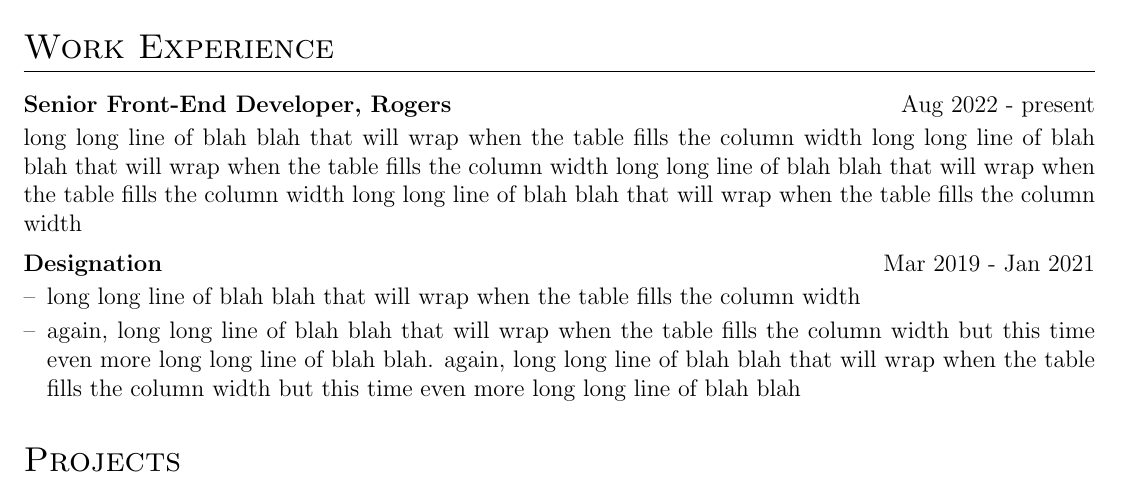
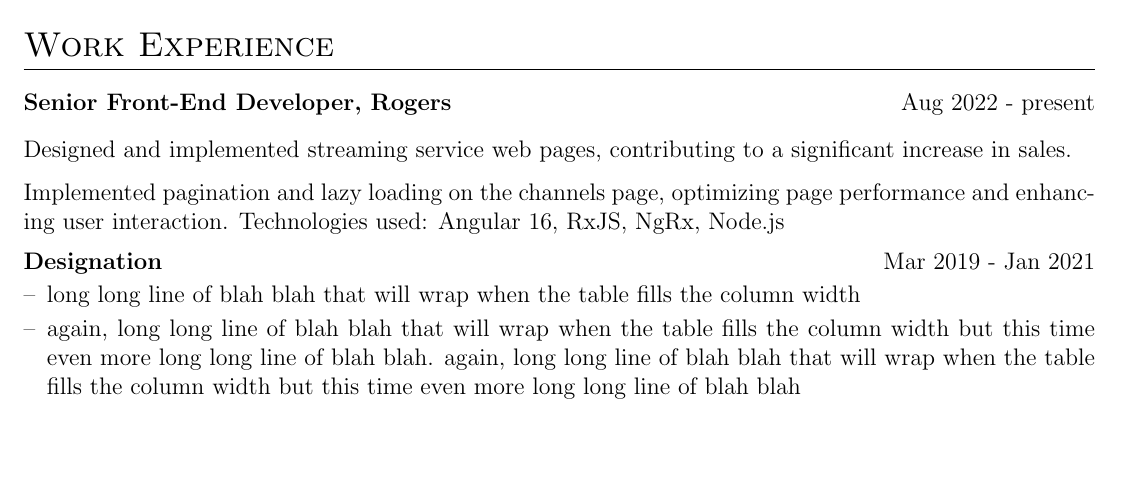
Before and after one commit to dingnan/resumeBuilder, a LaTeX CV (cv.tex): part of page 1 of 2, cut so that both start at the same text, the shorter picture padded with empty space. Compiled offline with pdfLaTeX.

Commit message:
update work experience

```diff
--- a/cv.tex
+++ b/cv.tex
@@ -162,7 +162,9 @@
 \section{Work Experience}
 
 \begin{jobshort}{Senior Front-End Developer, Rogers}{Aug 2022 - present}
-long long line of blah blah that will wrap when the table fills the column width long long line of blah blah that will wrap when the table fills the column width long long line of blah blah that will wrap when the table fills the column width long long line of blah blah that will wrap when the table fills the column width
+\item Designed and implemented streaming service web pages, contributing to a significant increase in sales.
+\item Implemented pagination and lazy loading on the channels page, optimizing page performance and enhancing user interaction.
+Technologies used:  Angular 16, RxJS, NgRx, Node.js
 \end{jobshort}
 
 
```
